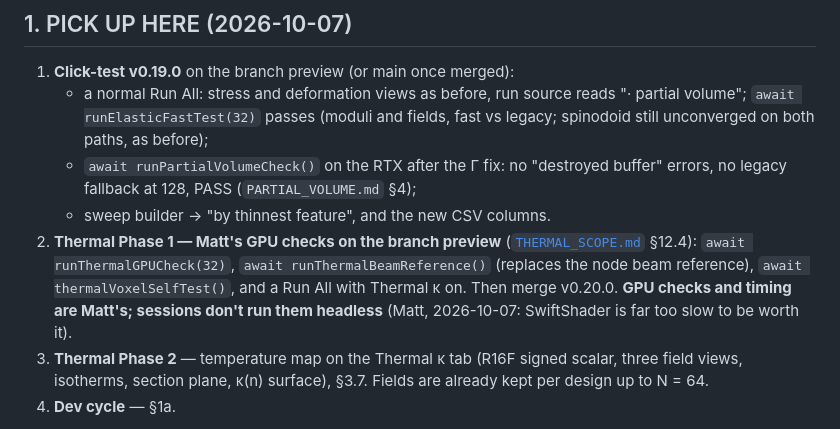
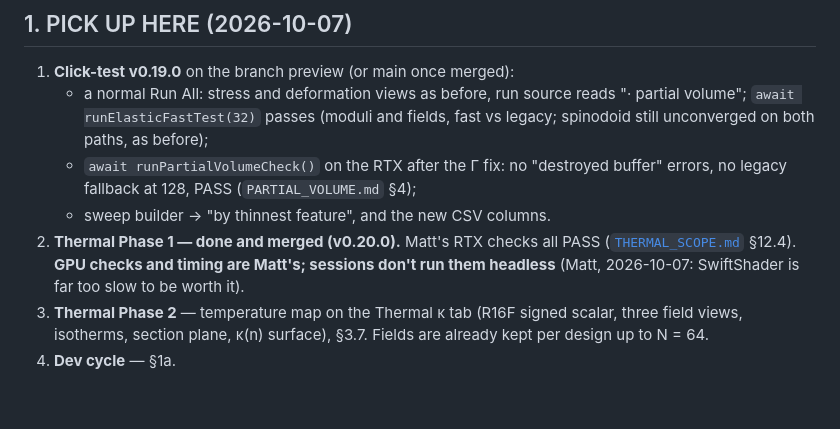
Before and after one commit to mshomper/f13ld.lab, a Markdown page: docs/NEXT_STEPS.md, the part around the change. Rendered like a GitHub page; blank space fills up the shorter version.

```diff
--- a/docs/NEXT_STEPS.md
+++ b/docs/NEXT_STEPS.md
@@ -62,7 +62,7 @@
    - a normal Run All: stress and deformation views as before, run source reads "· partial volume"; `await runElasticFastTest(32)` passes (moduli and fields, fast vs legacy; spinodoid still unconverged on both paths, as before);
    - `await runPartialVolumeCheck()` on the RTX after the Γ fix: no "destroyed buffer" errors, no legacy fallback at 128, PASS (`PARTIAL_VOLUME.md` §4);
    - sweep builder → "by thinnest feature", and the new CSV columns.
-2. **Thermal Phase 1 — Matt's GPU checks on the branch preview** ([`THERMAL_SCOPE.md`](THERMAL_SCOPE.md) §12.4): `await runThermalGPUCheck(32)`, `await runThermalBeamReference()` (replaces the node beam reference), `await thermalVoxelSelfTest()`, and a Run All with Thermal κ on. Then merge v0.20.0. **GPU checks and timing are Matt's; sessions don't run them headless** (Matt, 2026-10-07: SwiftShader is far too slow to be worth it).
+2. **Thermal Phase 1 — done and merged (v0.20.0).** Matt's RTX checks all PASS ([`THERMAL_SCOPE.md`](THERMAL_SCOPE.md) §12.4). **GPU checks and timing are Matt's; sessions don't run them headless** (Matt, 2026-10-07: SwiftShader is far too slow to be worth it).
 3. **Thermal Phase 2** — temperature map on the Thermal κ tab (R16F signed scalar, three field views, isotherms, section plane, κ(n) surface), §3.7. Fields are already kept per design up to N = 64.
 4. **Dev cycle** — §1a.
 
```
Also changed, not shown: docs/THERMAL_SCOPE.md (+14 -1 lines).
